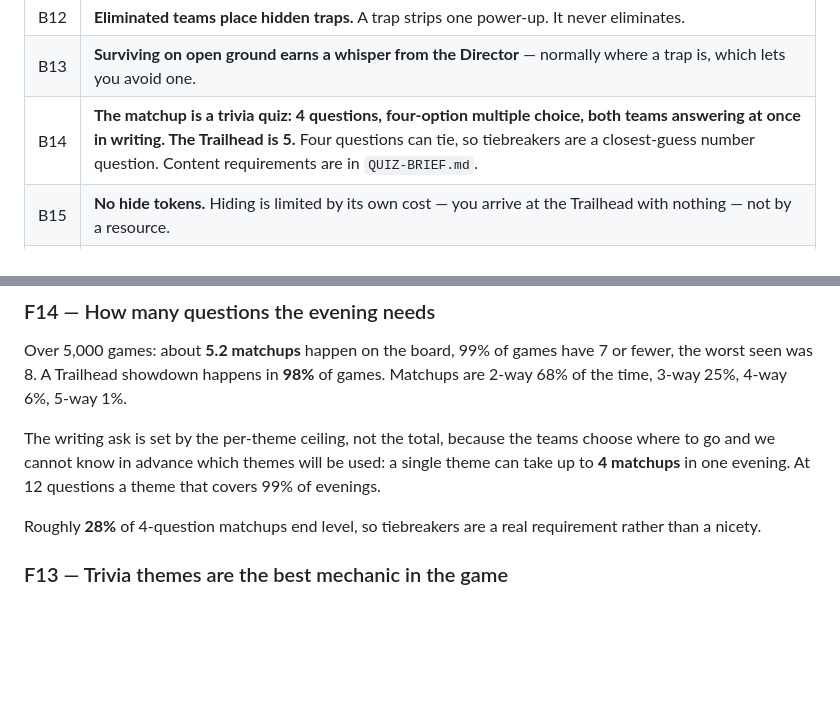
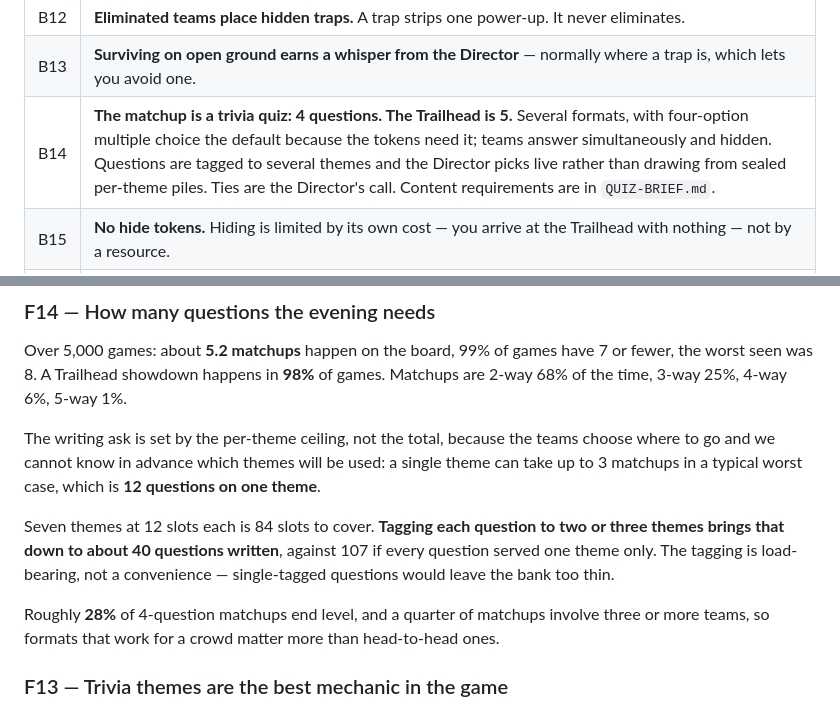
Before and after one commit to futurethang/tech.kevinhyde.com, a Markdown page: apps/unnatural-forestry/DECISIONS.md, 2 parts joined by grey strips. GitHub-like rendering; blank space fills up the shorter version.

```diff
--- a/apps/unnatural-forestry/DECISIONS.md
+++ b/apps/unnatural-forestry/DECISIONS.md
@@ -69,7 +69,7 @@ the measurements say cutting it makes the game both simpler and more reliable.)*
 | B11 | **Items are quiz helpers and hindrances.** A helper makes your own question easier (Owl's Counsel, The Congress of Crows, The Nurse Log Almanac, Shed Antler); a hindrance makes theirs harder (Fog, The Hum, The Lost Page). Seven, all with good tokens. |
 | B12 | **Eliminated teams place hidden traps.** A trap strips one power-up. It never eliminates. |
 | B13 | **Surviving on open ground earns a whisper from the Director** — normally where a trap is, which lets you avoid one. |
-| B14 | **The matchup is a trivia quiz: 4 questions, four-option multiple choice, both teams answering at once in writing. The Trailhead is 5.** Four questions can tie, so tiebreakers are a closest-guess number question. Content requirements are in `QUIZ-BRIEF.md`. |
+| B14 | **The matchup is a trivia quiz: 4 questions. The Trailhead is 5.** Several formats, with four-option multiple choice the default because the tokens need it; teams answer simultaneously and hidden. Questions are tagged to several themes and the Director picks live rather than drawing from sealed per-theme piles. Ties are the Director's call. Content requirements are in `QUIZ-BRIEF.md`. |
 | B15 | **No hide tokens.** Hiding is limited by its own cost — you arrive at the Trailhead with nothing — not by a resource. |
 | B16 | **Public information:** the map, every location's terrain and visible loot, how many teams are alive, who died last round. **Private:** your own inventory. **Hidden:** where everyone else is, where they are going, where the traps are. |
 
@@ -288,11 +288,17 @@ games. Matchups are 2-way 68% of the time, 3-way 25%, 4-way 6%, 5-way 1%.
 
 The writing ask is set by the per-theme ceiling, not the total, because the
 teams choose where to go and we cannot know in advance which themes will be
-used: a single theme can take up to **4 matchups** in one evening. At 12
-questions a theme that covers 99% of evenings.
+used: a single theme can take up to 3 matchups in a typical worst case, which
+is **12 questions on one theme**.
 
-Roughly **28%** of 4-question matchups end level, so tiebreakers are a real
-requirement rather than a nicety.
+Seven themes at 12 slots each is 84 slots to cover. **Tagging each question to
+two or three themes brings that down to about 40 questions written**, against
+107 if every question served one theme only. The tagging is load-bearing, not a
+convenience — single-tagged questions would leave the bank too thin.
+
+Roughly **28%** of 4-question matchups end level, and a quarter of matchups
+involve three or more teams, so formats that work for a crowd matter more than
+head-to-head ones.
 
 ### F13 — Trivia themes are the best mechanic in the game
 
```
Also changed, not shown: apps/unnatural-forestry/QUIZ-BRIEF.md (+115 -115 lines).
